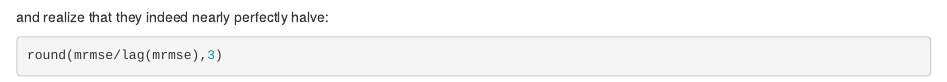
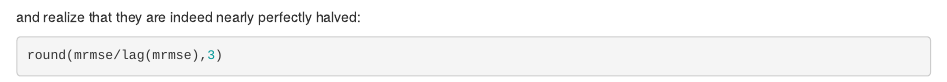
Before and after one commit to MCKnaus/causalML-teaching, an R Markdown document (Notebooks/SNB/SNB_Convergence_rates.Rmd): the page in a window 1100 px wide, from 7420 px down. Rendered offline with R 4.5, knitr and Pandoc, with nearby package versions; some code elsewhere in the file could not run offline.

Commit message:
Add files via upload

````diff
--- a/Notebooks/SNB/SNB_Convergence_rates.Rmd
+++ b/Notebooks/SNB/SNB_Convergence_rates.Rmd
@@ -313,7 +313,7 @@ mrmse = round(colMeans(results),3)
 mrmse
 ```
 
-and realize that they indeed nearly perfectly halve:
+and realize that they are indeed nearly perfectly halved:
 
 ```{r}
 round(mrmse/lag(mrmse),3)
````
